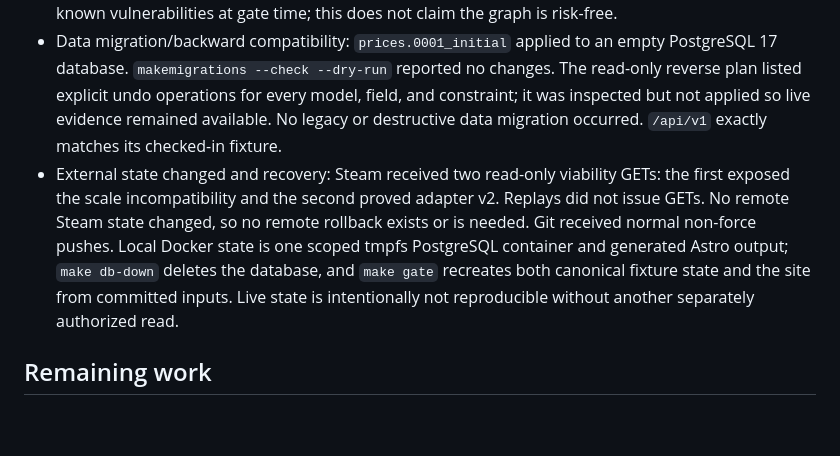
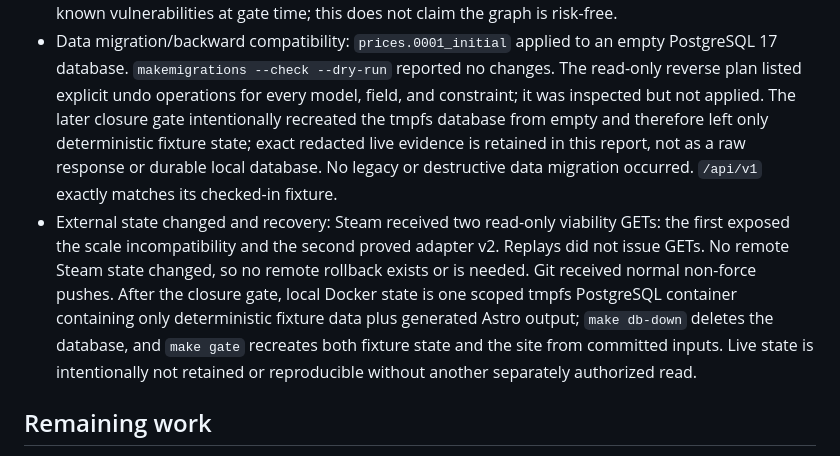
Before and after one commit to seungwoo7050/audience-foundry-game-price, a Markdown page: docs/COMPLETION-REPORT.md, the part around the change. Drawn GitHub-style; blank space fills up the shorter version.

Commit message:
docs(closure): clarify disposable live state
State that the final empty-database gate intentionally removes local live rows after their redacted identities are recorded, leaving only reproducible fixture state.\n\nValidation: git diff --cached --check.\nRollback: revert this report clarification only if local live evidence is deliberately retained.

```diff
--- a/docs/COMPLETION-REPORT.md
+++ b/docs/COMPLETION-REPORT.md
@@ -98,16 +98,19 @@
 - Data migration/backward compatibility: `prices.0001_initial` applied to an empty
   PostgreSQL 17 database. `makemigrations --check --dry-run` reported no changes.
   The read-only reverse plan listed explicit undo operations for every model,
-  field, and constraint; it was inspected but not applied so live evidence remained
-  available. No legacy or destructive data migration occurred. `/api/v1` exactly
-  matches its checked-in fixture.
+  field, and constraint; it was inspected but not applied. The later closure gate
+  intentionally recreated the tmpfs database from empty and therefore left only
+  deterministic fixture state; exact redacted live evidence is retained in this
+  report, not as a raw response or durable local database. No legacy or destructive
+  data migration occurred. `/api/v1` exactly matches its checked-in fixture.
 - External state changed and recovery: Steam received two read-only viability GETs:
   the first exposed the scale incompatibility and the second proved adapter v2.
   Replays did not issue GETs. No remote Steam state changed, so no remote rollback
-  exists or is needed. Git received normal non-force pushes. Local Docker state is
-  one scoped tmpfs PostgreSQL container and generated Astro output; `make db-down`
-  deletes the database, and `make gate` recreates both canonical fixture state and
-  the site from committed inputs. Live state is intentionally not reproducible
+  exists or is needed. Git received normal non-force pushes. After the closure gate,
+  local Docker state is one scoped tmpfs PostgreSQL container containing only
+  deterministic fixture data plus generated Astro output; `make db-down` deletes
+  the database, and `make gate` recreates both fixture state and the site from
+  committed inputs. Live state is intentionally not retained or reproducible
   without another separately authorized read.
 
 ## Remaining work
```
